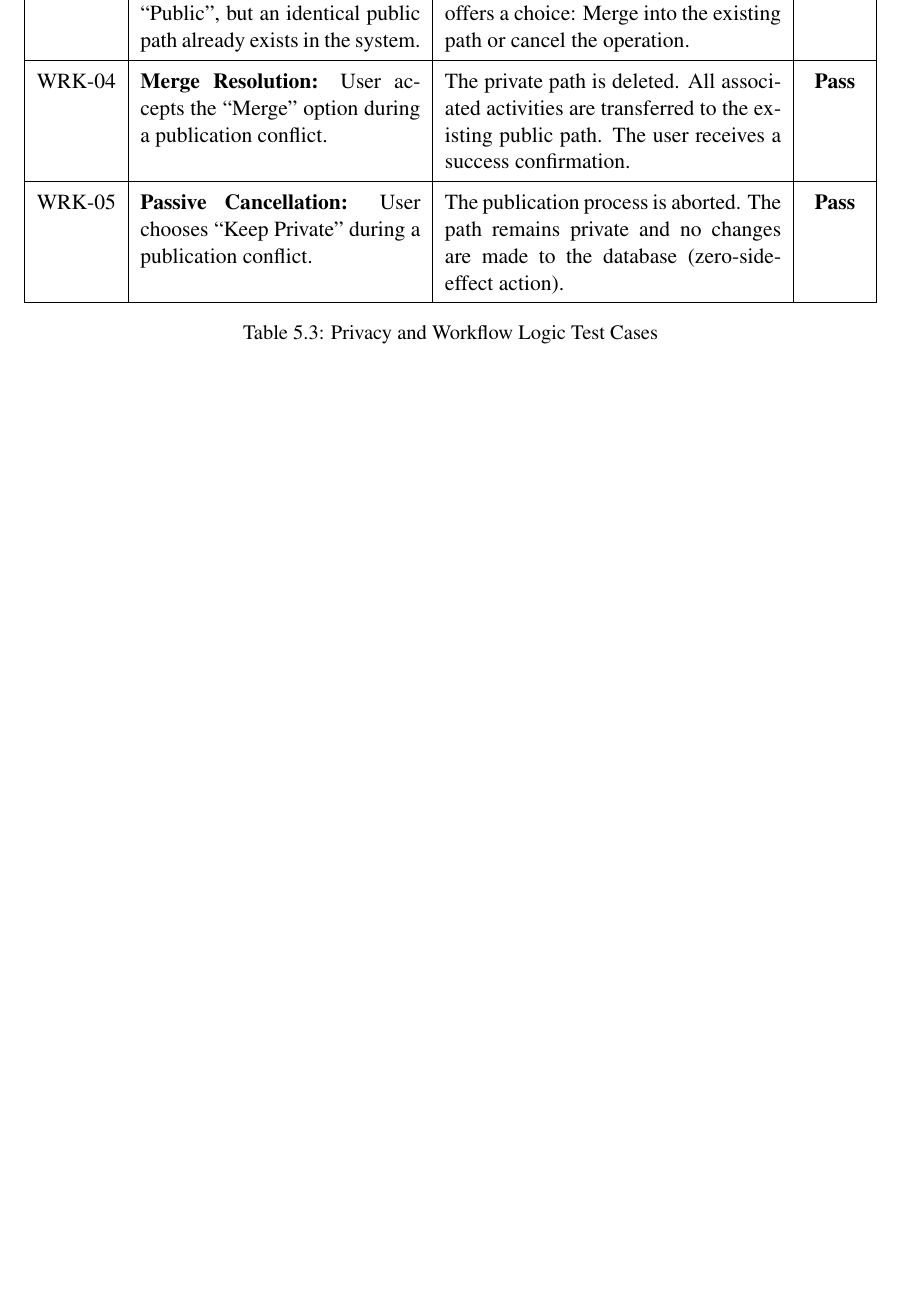
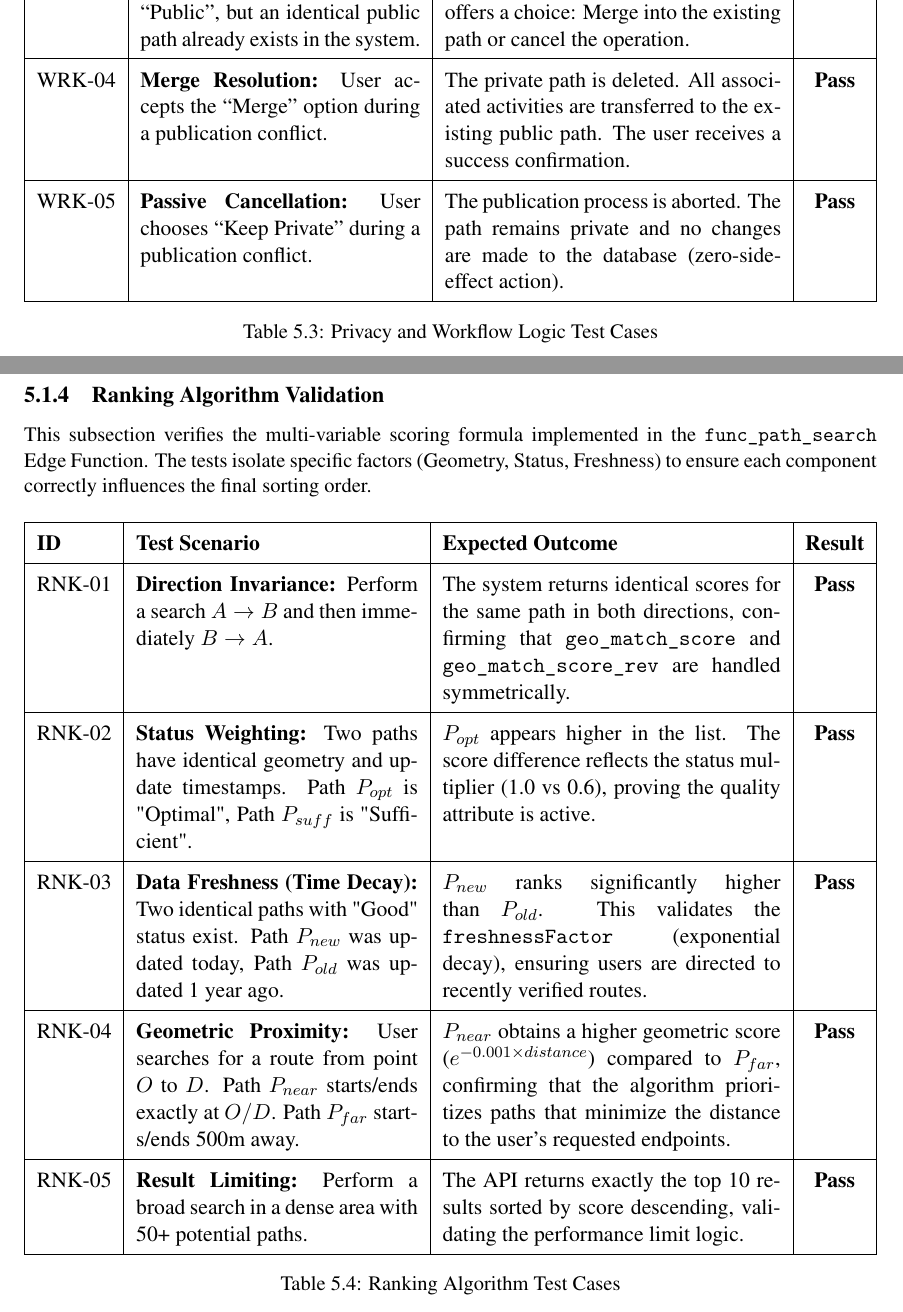
Before and after one commit to AlbertoSpezzapria/Best-Bike-Path, a LaTeX thesis (IT/ITD/ITD_Documentation/main.tex, which reads IT/ITD/ITD_Documentation/Files/5_testing.tex): part of page 22 of 25 before the commit and two parts of pages 22 and 23 of 26 after it, the two joined at a grey line, cut so that both start at the same text, the shorter picture padded with empty space. Compiled offline with pdfLaTeX.

Commit message:
add test

```diff
--- a/IT/ITD/ITD_Documentation/Files/5_testing.tex
+++ b/IT/ITD/ITD_Documentation/Files/5_testing.tex
@@ -74,3 +74,31 @@ WRK-05 & \textbf{Passive Cancellation:} User chooses ``Keep Private'' during a p
 \caption{Privacy and Workflow Logic Test Cases}
 \label{tab:workflow_tests}
 \end{table}
+
+\subsection{Ranking Algorithm Validation}
+
+This subsection verifies the multi-variable scoring formula implemented in the \texttt{func\_path\_search} Edge Function. The tests isolate specific factors (Geometry, Status, Freshness) to ensure each component correctly influences the final sorting order.
+
+\begin{table}[H]
+\centering
+\renewcommand{\arraystretch}{1.5}
+\resizebox{\textwidth}{!}{%
+\begin{tabular}{|l|p{5cm}|p{6cm}|c|}
+\hline
+\textbf{ID} & \textbf{Test Scenario} & \textbf{Expected Outcome} & \textbf{Result} \\
+\hline
+RNK-01 & \textbf{Direction Invariance:} Perform a search $A \rightarrow B$ and then immediately $B \rightarrow A$. & The system returns identical scores for the same path in both directions, confirming that \texttt{geo\_match\_score} and \texttt{geo\_match\_score\_rev} are handled symmetrically. & \textbf{Pass} \\
+\hline
+RNK-02 & \textbf{Status Weighting:} Two paths have identical geometry and update timestamps. Path $P_{opt}$ is "Optimal", Path $P_{suff}$ is "Sufficient". & $P_{opt}$ appears higher in the list. The score difference reflects the status multiplier (1.0 vs 0.6), proving the quality attribute is active. & \textbf{Pass} \\
+\hline
+RNK-03 & \textbf{Data Freshness (Time Decay):} Two identical paths with "Good" status exist. Path $P_{new}$ was updated today, Path $P_{old}$ was updated 1 year ago. & $P_{new}$ ranks significantly higher than $P_{old}$. This validates the \texttt{freshnessFactor} (exponential decay), ensuring users are directed to recently verified routes. & \textbf{Pass} \\
+\hline
+RNK-04 & \textbf{Geometric Proximity:} User searches for a route from point $O$ to $D$. Path $P_{near}$ starts/ends exactly at $O/D$. Path $P_{far}$ starts/ends 500m away. & $P_{near}$ obtains a higher geometric score ($e^{-0.001 \times distance}$) compared to $P_{far}$, confirming that the algorithm prioritizes paths that minimize the distance to the user's requested endpoints. & \textbf{Pass} \\
+\hline
+RNK-05 & \textbf{Result Limiting:} Perform a broad search in a dense area with 50+ potential paths. & The API returns exactly the top 10 results sorted by score descending, validating the performance limit logic. & \textbf{Pass} \\
+\hline
+\end{tabular}%
+}
+\caption{Ranking Algorithm Test Cases}
+\label{tab:ranking_tests_extended}
+\end{table}
```
Also changed, not shown: IT/ITD/ITD_Documentation/main.pdf, 8 other files.
